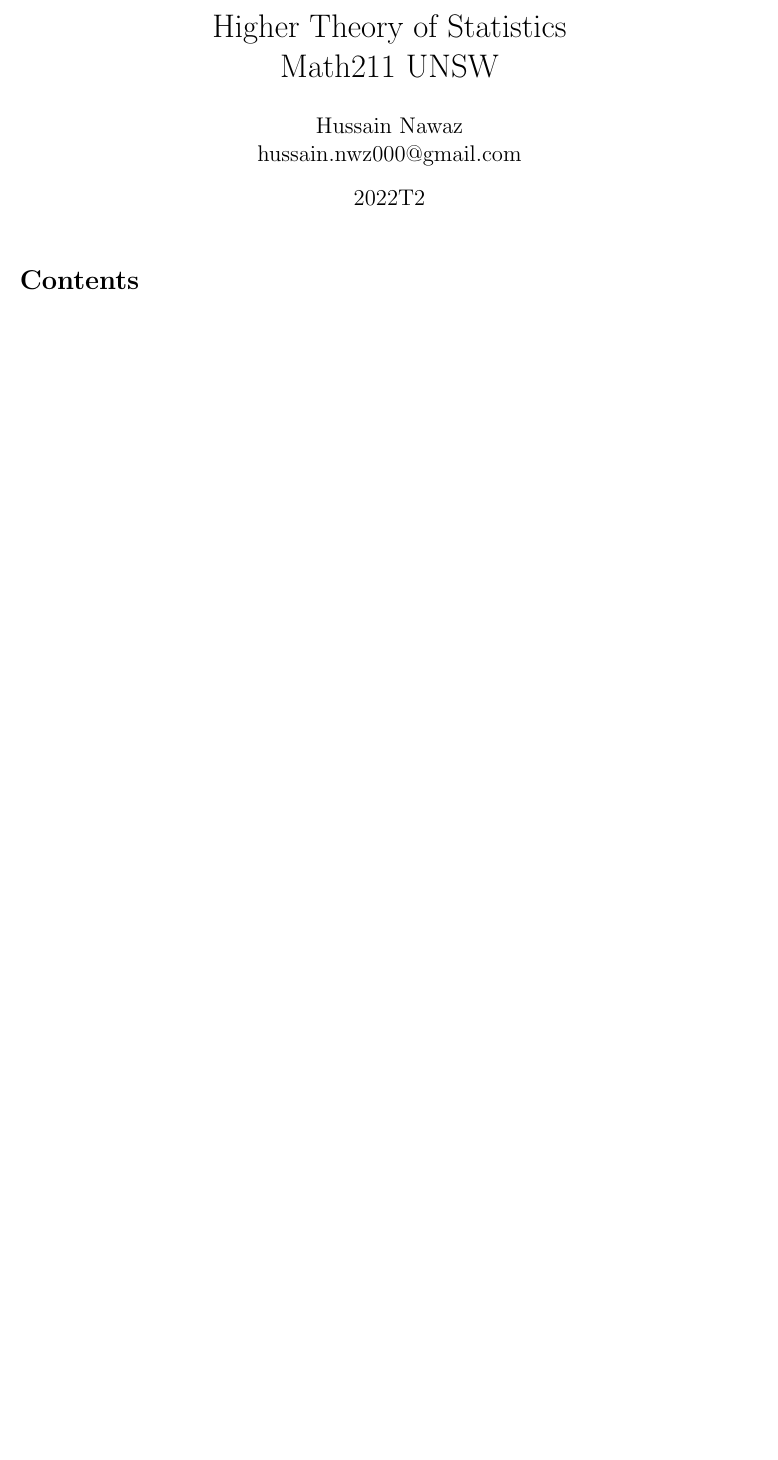
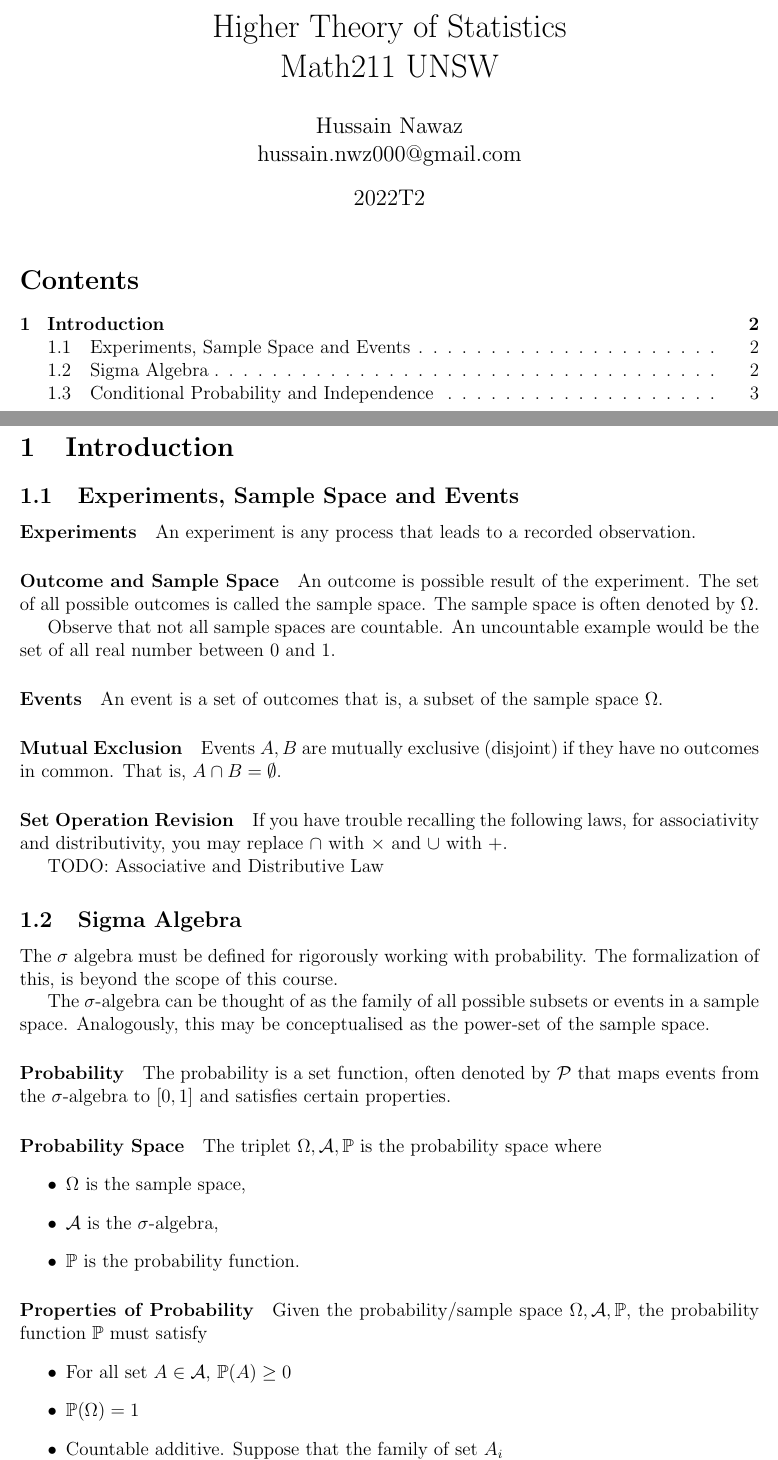
Before and after one commit to imagine-hussain/math2901_notes, a LaTeX document (math2901_main.tex, which reads introduction.tex): part of the page before the commit and two parts of pages 1 and 2 of 3 after it, the two joined at a grey line, cut so that both start at the same text, the shorter picture padded with empty space. Compiled offline with pdfLaTeX.

Commit message:
up to independence

```diff
--- a/introduction.tex
+++ b/introduction.tex
@@ -0,0 +1,55 @@
+
+\section{Introduction}
+
+\subsection{Experiments, Sample Space and Events}
+
+\paragraph{Experiments}
+An experiment is  any process that leads to a recorded observation.
+
+\paragraph {Outcome and Sample Space}
+An outcome is possible result of the experiment. The set of all possible
+outcomes is called the sample space. The sample space is often denoted by \(\Omega\).
+
+Observe that not all sample spaces are countable. An uncountable example would be the set of all real number between \(0\) and \(1\).
+
+\paragraph {Events}
+An event is a set of outcomes that is, a subset of the sample space \(\Omega\).
+
+\paragraph {Mutual Exclusion}
+Events \(A, B\) are mutually exclusive (disjoint) if they have no outcomes in common.
+That is, \(A\cap B = \emptyset\).
+
+\paragraph {Set Operation Revision}
+If you have trouble recalling the following laws, for associativity and
+distributivity, you may replace \(\cap\) with \(\times\) and \(\cup\) with
+\(+\).
+
+TODO: Associative and Distributive Law
+
+\subsection{Sigma Algebra}
+The \(\sigma\) algebra must be defined for rigorously working with probability.
+The formalization of this, is beyond the scope of this course.
+
+The \(\sigma\)-algebra can be thought of as the family of all possible
+subsets or events in a sample space. Analogously, this may be
+conceptualised as the power-set of the sample space.
+
+\paragraph {Probability}
+The probability is a set function, often denoted by \(\mathcal{P}\) that maps events from
+the \(\sigma\)-algebra to \([0, 1]\) and satisfies certain properties.
+
+\paragraph{Probability Space}
+The triplet \(\Omega, \mathcal{A}, \mathbb{P}\) is the probability space where
+\begin{itemize}
+    \item \(\Omega\) is the sample space,
+    \item \(\mathcal{A}\) is the \(\sigma\)-algebra,
+    \item \(\mathbb{P}\) is the probability function.
+\end{itemize}
+
+\paragraph {Properties of Probability}
+Given the probability/sample space \(\Omega, \mathcal{A}, \mathbb{P}\), the probability
+function \(\mathbb{P}\) must satisfy
+\begin{itemize}
+    \item For all set \(A\in \mathcal{A}\), \(\mathbb{P}(A) \geq 0\)
+    \item \(\mathbb{P}(\Omega) = 1\)
+    \item Countable additive. Suppose that the family of set \(A_i\) % TODO:
@@ -0,0 +112 @@
+    \forall i\neq j.
```
Also changed, not shown: math2901_main.tex (+1 -0 lines), math2901_main.pdf, introduction.tex (65 more changed lines), 7 other files.
